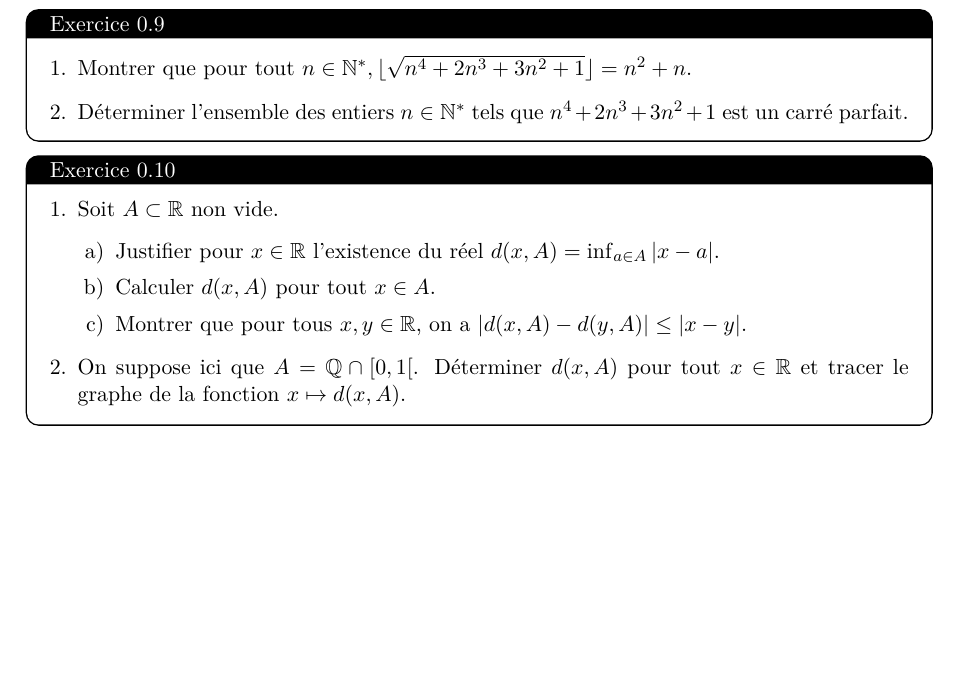
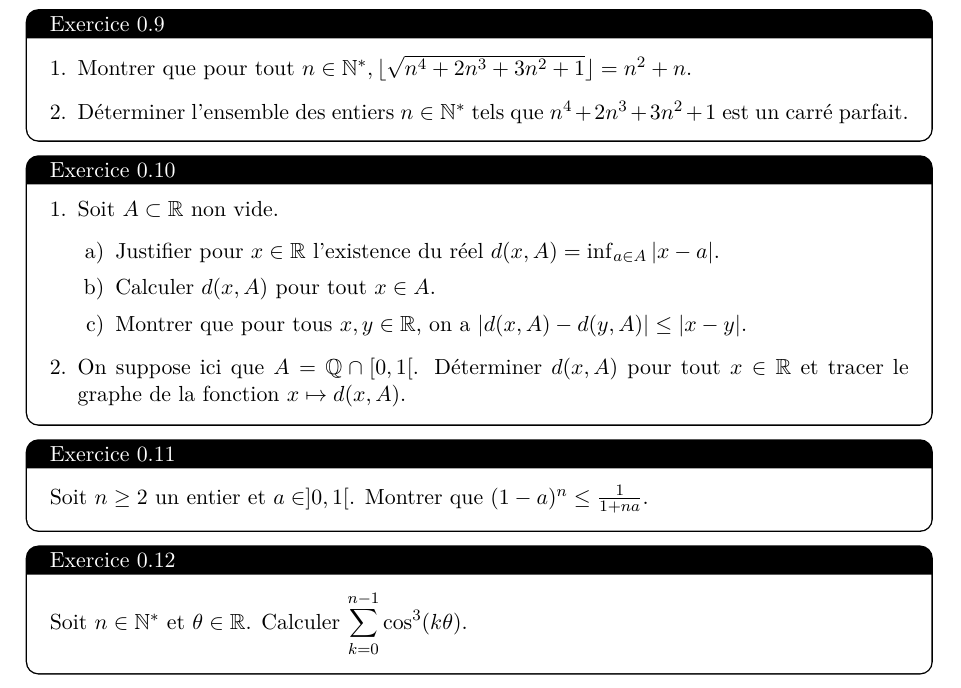
Before and after one commit to SUPERSAW617/Exo-kholles, a LaTeX document (main.tex, which reads Exos/kholles1.tex): part of page 2 of 2, cut so that both start at the same text, the shorter picture padded with empty space. Compiled offline with pdfLaTeX.

Commit message:
Add new exercises to kholles1.tex

```diff
--- a/Exos/kholles1.tex
+++ b/Exos/kholles1.tex
@@ -59,3 +59,11 @@ $$\forall n\in\N^*, \sum_{k=1}^nk^5+\sum_{k=1}^nk^7=2\left(\sum_{k=1}^nk\right)^
 \item On suppose ici que $A=\Q\cap[0,1[$. Déterminer $d(x,A)$ pour tout $x\in\R$ et tracer le graphe de la fonction $x\mapsto d(x,A)$.
 \end{questions}
 \end{exercise}
+
+\begin{exercise}
+Soit $n \ge 2$ un entier et $a \in ]0,1[$. Montrer que $(1-a)^n \le \frac{1}{1+na}$.
+\end{exercise}
+
+\begin{exercise}
+Soit $n\in\N^*$ et $\theta\in\R$. Calculer $\displaystyle\sum_{k=0}^{n-1}\cos^3(k\theta)$.
+\end{exercise}
```
